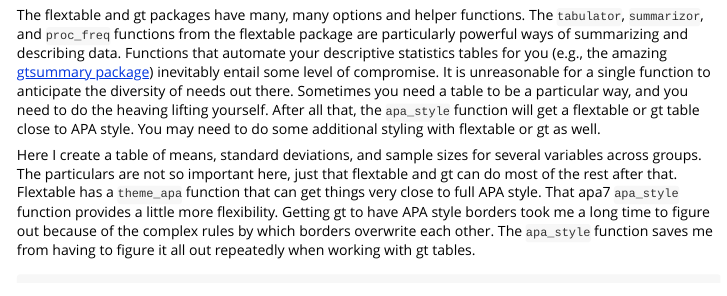
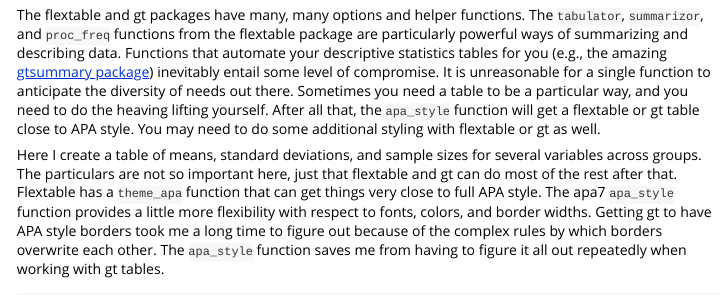
Before and after one commit to wjschne/apa7, an R Markdown document (vignettes/summarize.Rmd): the page in a window 1100 px wide, from 200 px down. Rendered offline with R 4.5, knitr and Pandoc, with nearby package versions; some code elsewhere in the file could not run offline.

Commit message:
little fix

````diff
--- a/vignettes/summarize.Rmd
+++ b/vignettes/summarize.Rmd
@@ -29,7 +29,7 @@ library(tidyr)
 
 The flextable and gt packages have many, many options and helper functions. The `tabulator`, `summarizor`, and `proc_freq` functions from the flextable package are particularly powerful ways of summarizing and describing data. Functions that automate your descriptive statistics tables for you (e.g., the amazing [gtsummary package](https://www.danieldsjoberg.com/gtsummary/index.html)) inevitably entail some level of compromise. It is unreasonable for a single function to anticipate the diversity of needs out there. Sometimes you need a table to be a particular way, and you need to do the heaving lifting yourself. After all that, the `apa_style` function will get a flextable or gt table close to APA style. You may need to do some additional styling with flextable or gt as well.
 
-Here I create a table of means, standard deviations, and sample sizes for several variables across groups. The particulars are not so important here, just that flextable and gt can do most of the rest after that. Flextable has a `theme_apa` function that can get things very close to full APA style. That apa7 `apa_style` function provides a little more flexibility. Getting gt to have APA style borders took me a long time to figure out because of the complex rules by which borders overwrite each other. The `apa_style` function saves me from having to figure it all out repeatedly when working with gt tables.
+Here I create a table of means, standard deviations, and sample sizes for several variables across groups. The particulars are not so important here, just that flextable and gt can do most of the rest after that. Flextable has a `theme_apa` function that can get things very close to full APA style. The apa7 `apa_style` function provides a little more flexibility with respect to fonts, colors, and border widths. Getting gt to have APA style borders took me a long time to figure out because of the complex rules by which borders overwrite each other. The `apa_style` function saves me from having to figure it all out repeatedly when working with gt tables.
 
 ```{r}
 d <- iris %>%
````
